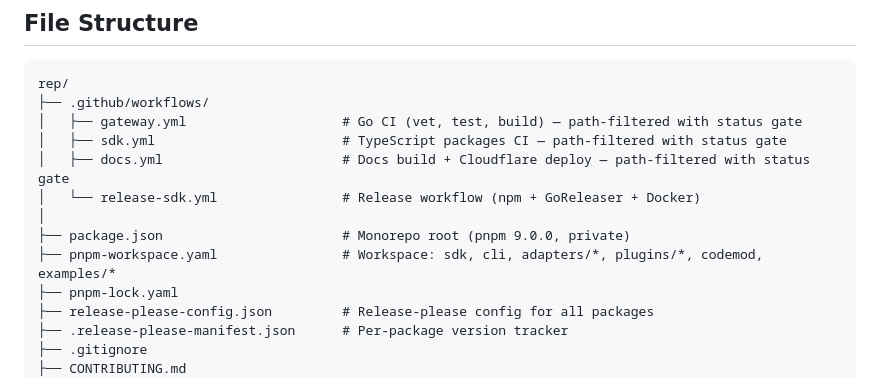
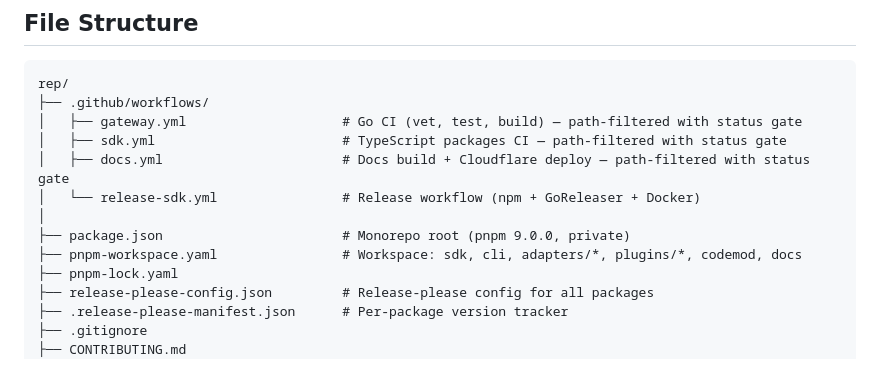
Before and after one commit to RuachTech/rep, a Markdown page: CLAUDE.md, the part around the change. Drawn GitHub-style.

Commit message:
remove examples from workspace
Co-authored-by: Copilot Autofix powered by AI <175728472+Copilot@users.noreply.github.com>

```diff
--- a/CLAUDE.md
+++ b/CLAUDE.md
@@ -36,7 +36,7 @@ rep/
 │   └── release-sdk.yml                # Release workflow (npm + GoReleaser + Docker)
 │
 ├── package.json                       # Monorepo root (pnpm 9.0.0, private)
-├── pnpm-workspace.yaml                # Workspace: sdk, cli, adapters/*, plugins/*, codemod, examples/*
+├── pnpm-workspace.yaml                # Workspace: sdk, cli, adapters/*, plugins/*, codemod, docs
 ├── pnpm-lock.yaml
 ├── release-please-config.json         # Release-please config for all packages
 ├── .release-please-manifest.json      # Per-package version tracker
```
